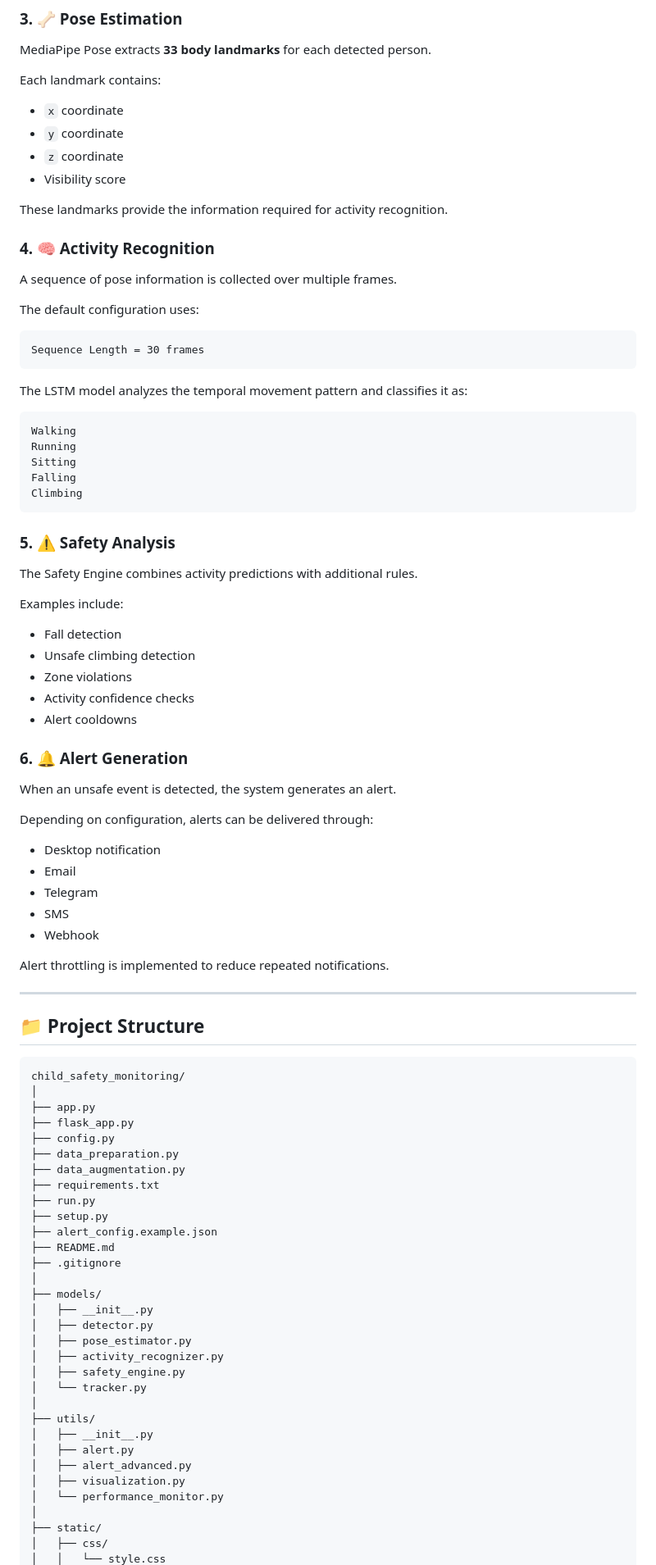
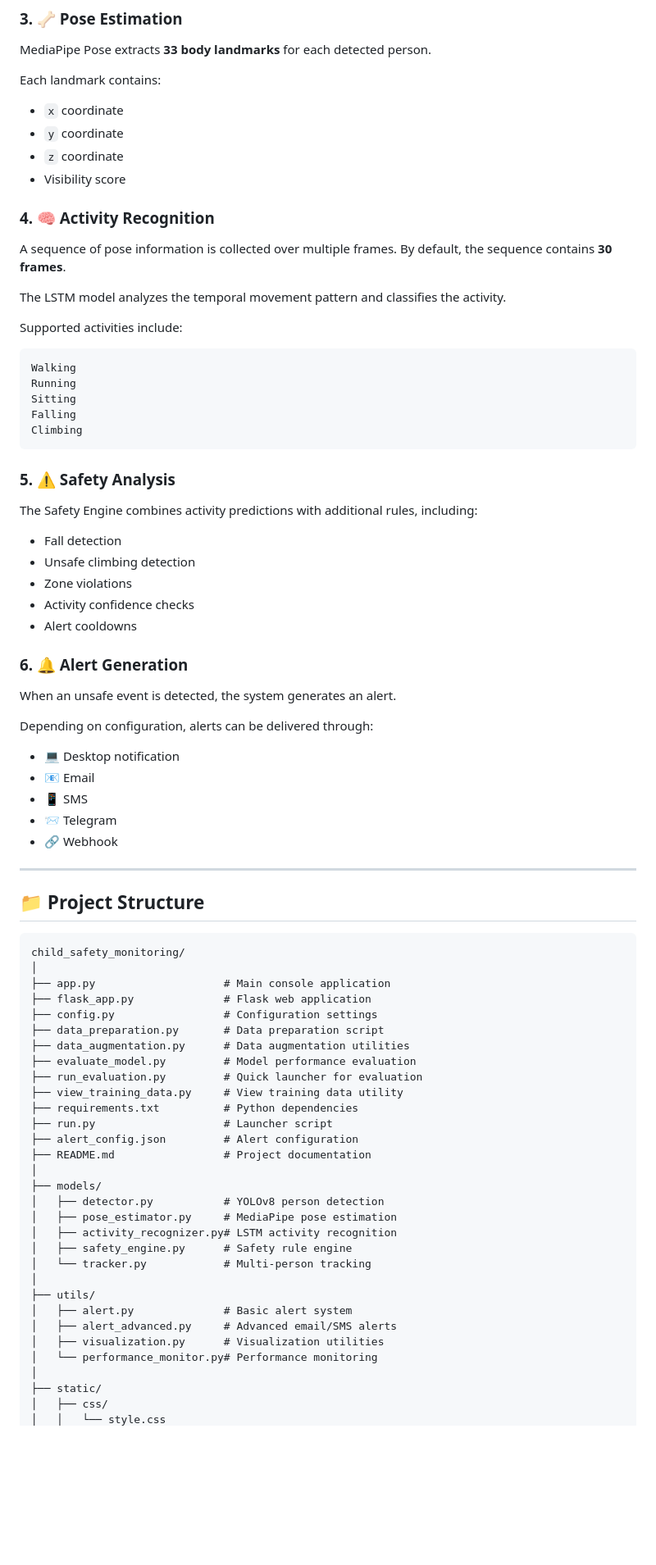
Before and after one commit to SHASHWAT13244/COMPUTER-VISION-BASED-CHILD-SAFETY-MONITORING-SYSTEM, a Markdown page: README.md, the part around one of its changes. Shown at 82% size. GitHub-like rendering; blank space fills up the shorter version.

````diff
--- a/README.md
+++ b/README.md
@@ -173,19 +180,13 @@ Each landmark contains:
 * `z` coordinate
 * Visibility score
 
-These landmarks provide the information required for activity recognition.
-
 ### 4. 🧠 Activity Recognition
 
-A sequence of pose information is collected over multiple frames.
+A sequence of pose information is collected over multiple frames. By default, the sequence contains **30 frames**.
 
-The default configuration uses:
+The LSTM model analyzes the temporal movement pattern and classifies the activity.
 
-```text
-Sequence Length = 30 frames
-```
-
-The LSTM model analyzes the temporal movement pattern and classifies it as:
+Supported activities include:
 
 ```text
 Walking
@@ -197,9 +198,7 @@ Climbing
 
 ### 5. ⚠️ Safety Analysis
 
-The Safety Engine combines activity predictions with additional rules.
-
-Examples include:
+The Safety Engine combines activity predictions with additional rules, including:
 
 * Fall detection
 * Unsafe climbing detection
@@ -213,13 +212,11 @@ When an unsafe event is detected, the system generates an alert.
 
 Depending on configuration, alerts can be delivered through:
 
-* Desktop notification
-* Email
-* Telegram
-* SMS
-* Webhook
-
-Alert throttling is implemented to reduce repeated notifications.
+* 💻 Desktop notification
+* 📧 Email
+* 📱 SMS
+* 📨 Telegram
+* 🔗 Webhook
 
 ---
 
@@ -228,32 +225,31 @@ Alert throttling is implemented to reduce repeated notifications.
 ```text
 child_safety_monitoring/
 │
-├── app.py
-├── flask_app.py
-├── config.py
-├── data_preparation.py
-├── data_augmentation.py
-├── requirements.txt
-├── run.py
-├── setup.py
-├── alert_config.example.json
-├── README.md
-├── .gitignore
+├── app.py                    # Main console application
+├── flask_app.py              # Flask web application
+├── config.py                 # Configuration settings
+├── data_preparation.py       # Data preparation script
+├── data_augmentation.py      # Data augmentation utilities
+├── evaluate_model.py         # Model performance evaluation
+├── run_evaluation.py         # Quick launcher for evaluation
+├── view_training_data.py     # View training data utility
+├── requirements.txt          # Python dependencies
+├── run.py                    # Launcher script
+├── alert_config.json         # Alert configuration
+├── README.md                 # Project documentation
 │
 ├── models/
-│   ├── __init__.py
-│   ├── detector.py
-│   ├── pose_estimator.py
-│   ├── activity_recognizer.py
-│   ├── safety_engine.py
-│   └── tracker.py
+│   ├── detector.py           # YOLOv8 person detection
+│   ├── pose_estimator.py     # MediaPipe pose estimation
+│   ├── activity_recognizer.py# LSTM activity recognition
+│   ├── safety_engine.py      # Safety rule engine
+│   └── tracker.py            # Multi-person tracking
 │
 ├── utils/
-│   ├── __init__.py
-│   ├── alert.py
-│   ├── alert_advanced.py
-│   ├── visualization.py
-│   └── performance_monitor.py
+│   ├── alert.py              # Basic alert system
+│   ├── alert_advanced.py     # Advanced email/SMS alerts
+│   ├── visualization.py      # Visualization utilities
+│   └── performance_monitor.py# Performance monitoring
 │
 ├── static/
 │   ├── css/
````
Also changed, not shown: other parts of README.md (+244 -281 lines).
